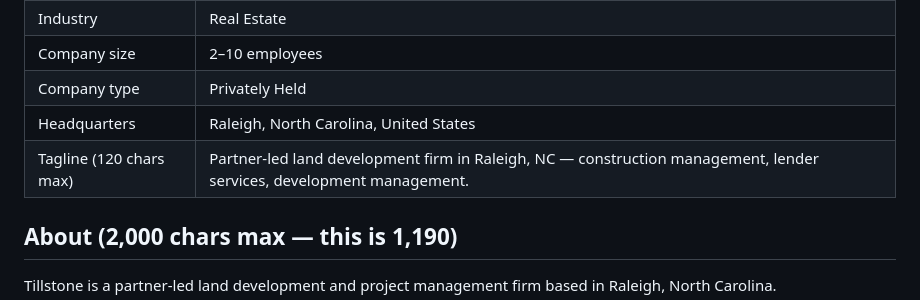
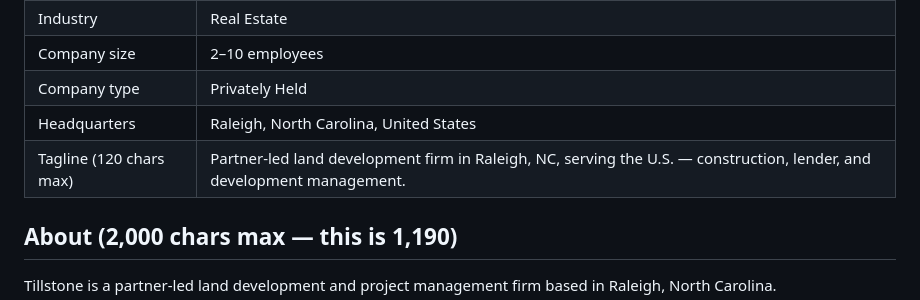
Before and after one commit to joeybrehm20/tillstone-site, a Markdown page: marketing/linkedin-company-page.md, the part around the change. Rendered like a GitHub page.

Commit message:
Marketing: LinkedIn tagline now notes U.S.-wide service
Co-Authored-By: Claude Opus 5 <noreply@anthropic.com>

```diff
--- a/marketing/linkedin-company-page.md
+++ b/marketing/linkedin-company-page.md
@@ -14,7 +14,7 @@ Images: `linkedin-logo-300.png` (logo, 300×300) and `linkedin-cover-1128x191.jp
 | Company size | 2–10 employees |
 | Company type | Privately Held |
 | Headquarters | Raleigh, North Carolina, United States |
-| Tagline (120 chars max) | Partner-led land development firm in Raleigh, NC — construction management, lender services, development management. |
+| Tagline (120 chars max) | Partner-led land development firm in Raleigh, NC, serving the U.S. — construction, lender, and development management. |
 
 ## About (2,000 chars max — this is 1,190)
 
```
